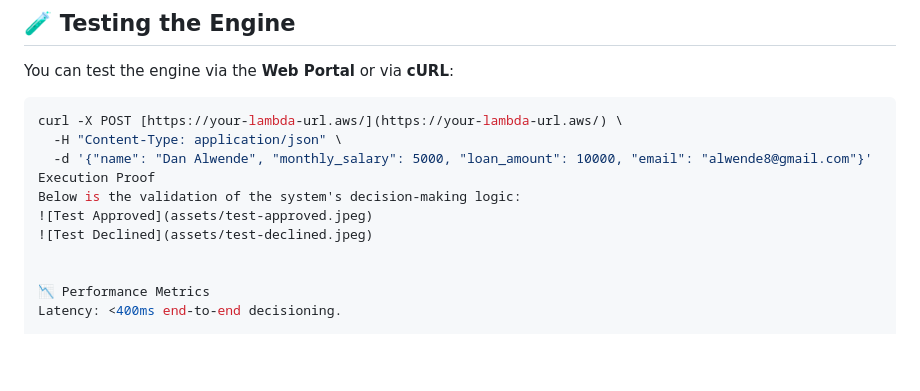
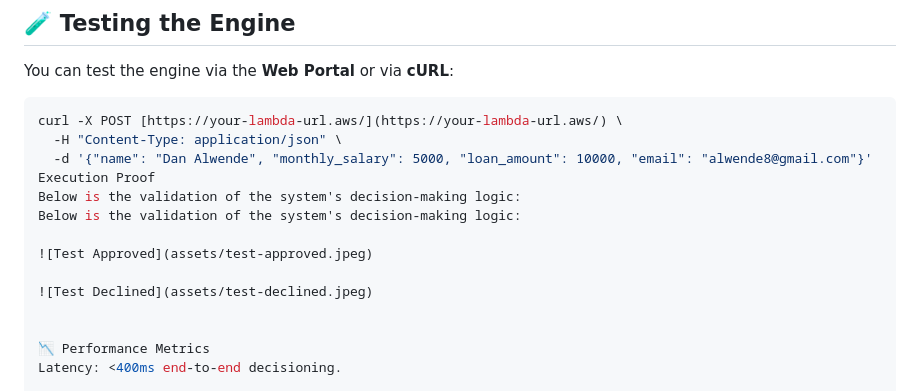
Before and after one commit to Alwende/Serverless-Credit-Engine, a Markdown page: README.md, the part around the change. GitHub-like rendering; blank space fills up the shorter version.

Commit message:
Update README with execution proof and validation section
Added validation section with execution proof images.

```diff
--- a/README.md
+++ b/README.md
@@ -84,7 +84,10 @@ curl -X POST [https://your-lambda-url.aws/](https://your-lambda-url.aws/) \
   -d '{"name": "Dan Alwende", "monthly_salary": 5000, "loan_amount": 10000, "email": "alwende8@gmail.com"}'
 Execution Proof
 Below is the validation of the system's decision-making logic:
+Below is the validation of the system's decision-making logic:
+
 ![Test Approved](assets/test-approved.jpeg)
+
 ![Test Declined](assets/test-declined.jpeg)
 
 
```
